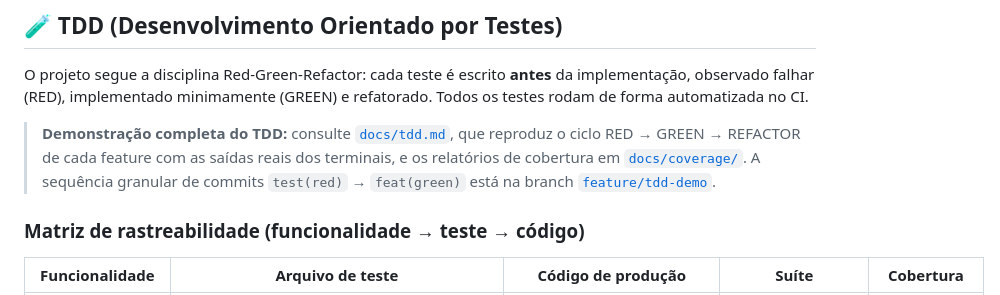
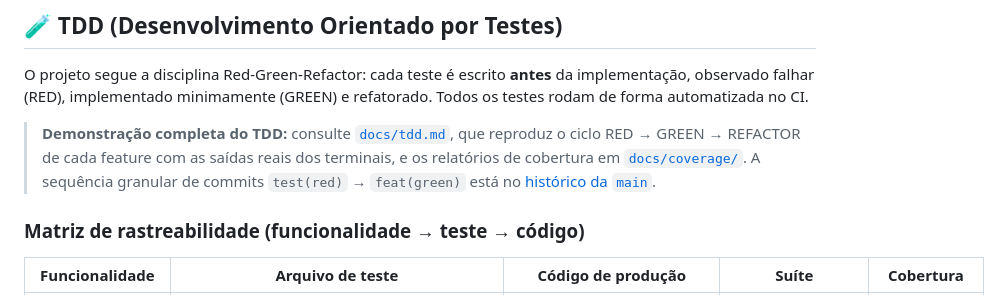
Before and after one commit to FatecFranca/DSM-P4-G05-2026-01, a Markdown page: README.md, the part around the change. Drawn GitHub-style.

Commit message:
docs: point TDD evidence links to main history

```diff
--- a/README.md
+++ b/README.md
@@ -119,7 +119,7 @@ npx expo start
 
 O projeto segue a disciplina Red-Green-Refactor: cada teste é escrito **antes** da implementação, observado falhar (RED), implementado minimamente (GREEN) e refatorado. Todos os testes rodam de forma automatizada no CI.
 
-> **Demonstração completa do TDD:** consulte [`docs/tdd.md`](docs/tdd.md), que reproduz o ciclo RED → GREEN → REFACTOR de cada feature com as saídas reais dos terminais, e os relatórios de cobertura em [`docs/coverage/`](docs/coverage/). A sequência granular de commits `test(red)` → `feat(green)` está na branch [`feature/tdd-demo`](https://github.com/FatecFranca/DSM-P4-G05-2026-01/tree/feature/tdd-demo).
+> **Demonstração completa do TDD:** consulte [`docs/tdd.md`](docs/tdd.md), que reproduz o ciclo RED → GREEN → REFACTOR de cada feature com as saídas reais dos terminais, e os relatórios de cobertura em [`docs/coverage/`](docs/coverage/). A sequência granular de commits `test(red)` → `feat(green)` está no [histórico da `main`](https://github.com/FatecFranca/DSM-P4-G05-2026-01/commits/main).
 
 ### Matriz de rastreabilidade (funcionalidade → teste → código)
 
```
Also changed, not shown: docs/tdd.md (+2 -2 lines).
